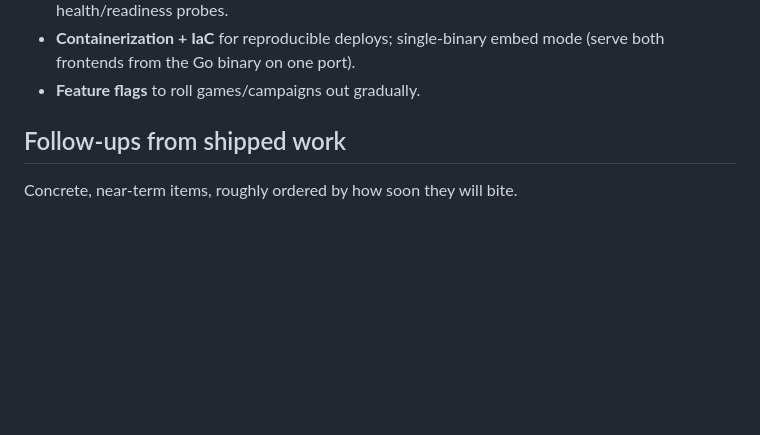
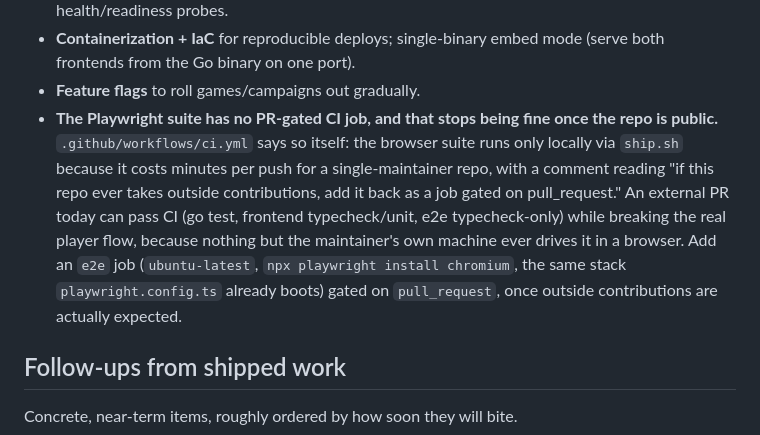
Before and after one commit to SanditZZ/minigames-storefront, a Markdown page: docs/potential-features.md, the part around the change. GitHub-like rendering; blank space fills up the shorter version.

Commit message:
docs: file the PR-gated e2e CI job as a follow-up

```diff
--- a/docs/potential-features.md
+++ b/docs/potential-features.md
@@ -484,6 +484,17 @@ soon each bites. The rules for *where* a string lives are in the repo-root
 - **Containerization + IaC** for reproducible deploys; single-binary embed mode
   (serve both frontends from the Go binary on one port).
 - **Feature flags** to roll games/campaigns out gradually.
+- **The Playwright suite has no PR-gated CI job, and that stops being fine once
+  the repo is public.** `.github/workflows/ci.yml` says so itself: the browser
+  suite runs only locally via `ship.sh` because it costs minutes per push for a
+  single-maintainer repo, with a comment reading "if this repo ever takes
+  outside contributions, add it back as a job gated on pull_request." An
+  external PR today can pass CI (go test, frontend typecheck/unit, e2e
+  typecheck-only) while breaking the real player flow, because nothing but the
+  maintainer's own machine ever drives it in a browser. Add an `e2e` job
+  (`ubuntu-latest`, `npx playwright install chromium`, the same stack
+  `playwright.config.ts` already boots) gated on `pull_request`, once outside
+  contributions are actually expected.
 
 ## Follow-ups from shipped work
 
```
